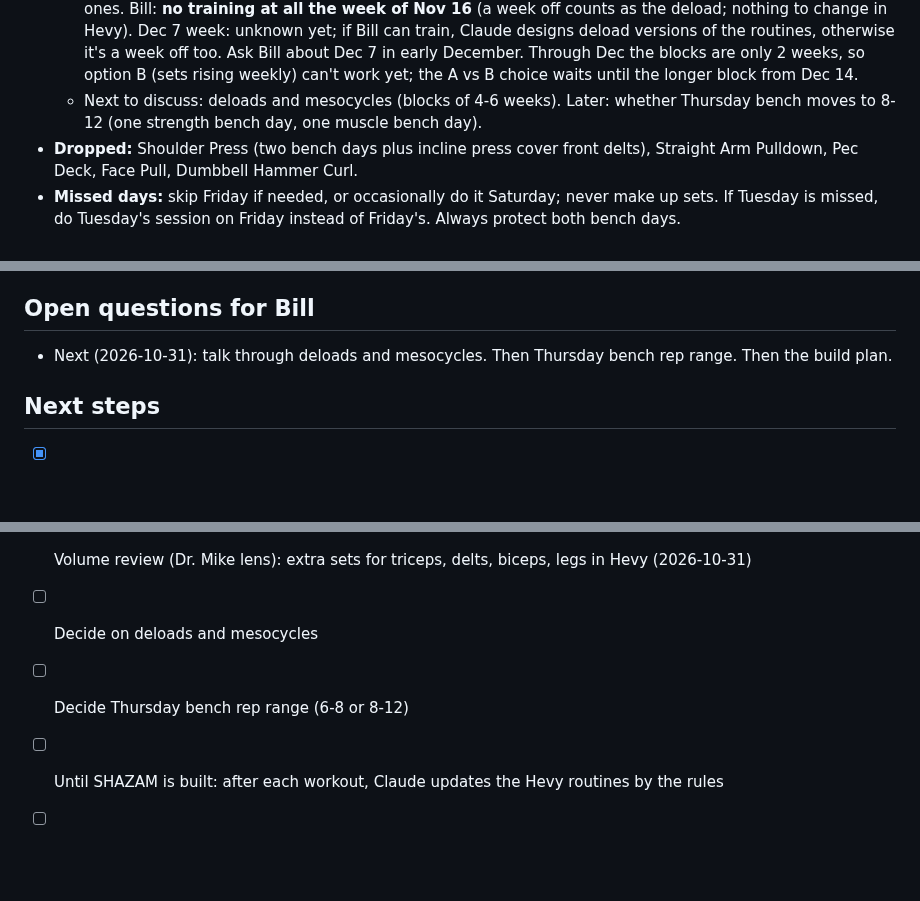
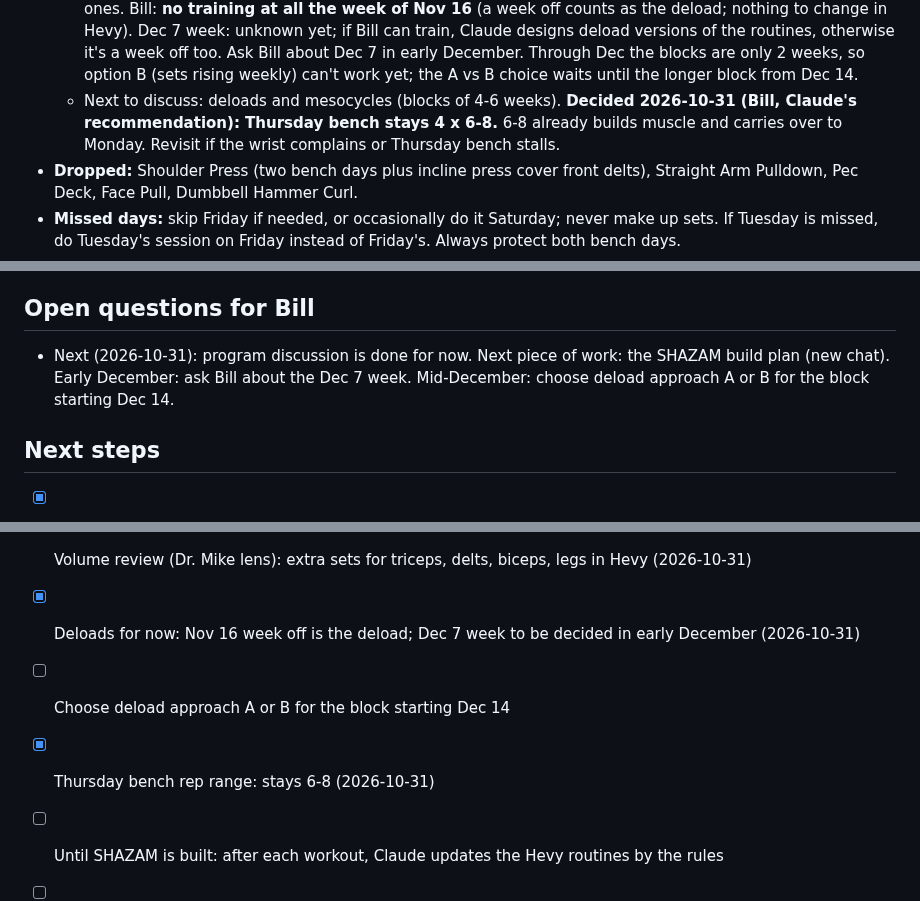
Before and after one commit to billv1084-netizen/shazam, a Markdown page: NOTES.md, 3 parts joined by grey strips. Drawn GitHub-style; blank space fills up the shorter version.

Commit message:
NOTES.md: Thursday bench stays 6-8, next steps
Co-Authored-By: Claude Opus 5.5 <noreply@anthropic.com>

```diff
--- a/NOTES.md
+++ b/NOTES.md
@@ -111,7 +111,7 @@ How we got here: Claude drafted a 3-day and a 4-day option. Bill ran them past C
   - **Done in Hevy 2026-10-31** (Claude, via the API; backup in the session scratchpad): Monday Pendulum Squat, Lateral Raise and Overhead Triceps Extension 3 to 4 sets; Tuesday Lying Leg Curl and Rear Delt Reverse Fly 3 to 4 sets; Thursday Crunch removed, Arsenal Lateral Raise 3 to 4 sets, Triceps Rope Pushdown 50 x 8-12 x2 and Bayesian Cable Curl 15 per arm x 8-12 x2 added at the end, with SHAZAM notes. Extra sets use the same weight as the others. Friday unchanged.
   - Still short of RP minimums: quads, hamstrings, rear delts (accepted for now; a later block can focus on legs).
   - **Deloads (discussion started 2026-10-31):** Claude explained deloads (a planned easy week: about half the sets, lighter weights, far from failure) and offered A (keep the program, deload every 5-6 weeks) or B (full RP blocks with sets rising weekly). Not decided. Bill has unavoidable work weeks the **week of Nov 16** and the **week of Dec 7**. Claude's idea: use those busy weeks as the deloads instead of planning separate ones. Bill: **no training at all the week of Nov 16** (a week off counts as the deload; nothing to change in Hevy). Dec 7 week: unknown yet; if Bill can train, Claude designs deload versions of the routines, otherwise it's a week off too. Ask Bill about Dec 7 in early December. Through Dec the blocks are only 2 weeks, so option B (sets rising weekly) can't work yet; the A vs B choice waits until the longer block from Dec 14.
-  - Next to discuss: deloads and mesocycles (blocks of 4-6 weeks). Later: whether Thursday bench moves to 8-12 (one strength bench day, one muscle bench day).
+  - Next to discuss: deloads and mesocycles (blocks of 4-6 weeks). **Decided 2026-10-31 (Bill, Claude's recommendation): Thursday bench stays 4 x 6-8.** 6-8 already builds muscle and carries over to Monday. Revisit if the wrist complains or Thursday bench stalls.
 - **Dropped:** Shoulder Press (two bench days plus incline press cover front delts), Straight Arm Pulldown, Pec Deck, Face Pull, Dumbbell Hammer Curl.
 - **Missed days:** skip Friday if needed, or occasionally do it Saturday; never make up sets. If Tuesday is missed, do Tuesday's session on Friday instead of Friday's. Always protect both bench days.
 - **Decisions and reasons (2026-10-25):**
@@ -215,7 +215,7 @@ Why Hevy: StrongSplit has no API (manual export plus a Shortcut after every work
 - 2026-09-27: The old idea of combining SHAZAM and IRON 300 into one app is dropped. IRON 300's only remaining task is deleting its public data files.
 
 ## Open questions for Bill
-- Next (2026-10-31): talk through deloads and mesocycles. Then Thursday bench rep range. Then the build plan.
+- Next (2026-10-31): program discussion is done for now. Next piece of work: the SHAZAM build plan (new chat). Early December: ask Bill about the Dec 7 week. Mid-December: choose deload approach A or B for the block starting Dec 14.
 
 ## Next steps
 - [x] Install Node.js and GitHub CLI on the second computer (2026-09-27)
@@ -232,8 +232,9 @@ Why Hevy: StrongSplit has no API (manual export plus a Shortcut after every work
 - [x] Write SHAZAM coaching notes for every exercise, with machine settings (in Hevy 2026-10-31)
 - [x] Leg exercises changed to 6-10 reps in Hevy (2026-10-31)
 - [x] Volume review (Dr. Mike lens): extra sets for triceps, delts, biceps, legs in Hevy (2026-10-31)
-- [ ] Decide on deloads and mesocycles
-- [ ] Decide Thursday bench rep range (6-8 or 8-12)
+- [x] Deloads for now: Nov 16 week off is the deload; Dec 7 week to be decided in early December (2026-10-31)
+- [ ] Choose deload approach A or B for the block starting Dec 14
+- [x] Thursday bench rep range: stays 6-8 (2026-10-31)
 - [ ] Until SHAZAM is built: after each workout, Claude updates the Hevy routines by the rules
 - [ ] Clone `shazam-backup` on the second computer; put the StrongSplit exports and `shazam_export.csv` in it
 - [ ] Write the detailed build plan here, **after the audit** (decided 2026-10-18, since the audit may change exercises and rules) (Hevy connection, rules for the new exercises in `PROGRAM`, "Send to Hevy" button, progressive overload view, one-time StrongSplit history import, fixes for issues 3 to 5)
```
